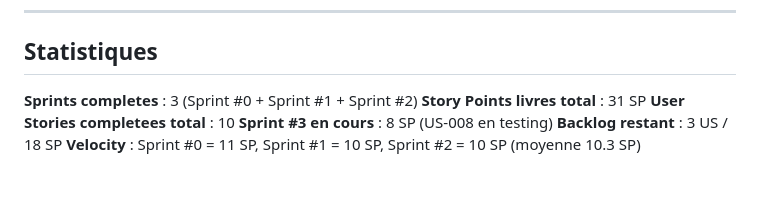
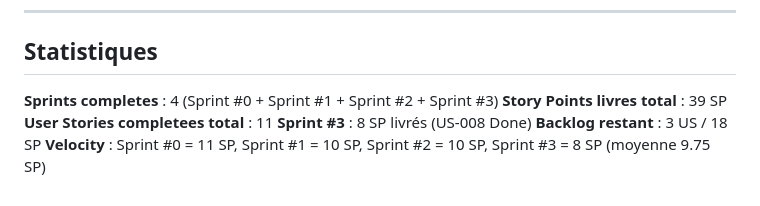
Before and after one commit to OlivierSoulie/iCollectivites, a Markdown page: artifacts/kanban-board.md, the part around the change. GitHub-like rendering.

Commit message:
Sprint #3 TERMINÉ — 8 SP, US-008 Done, artefacts finaux
Co-Authored-By: Claude Opus 4.6 (1M context) <noreply@anthropic.com>

```diff
--- a/artifacts/kanban-board.md
+++ b/artifacts/kanban-board.md
@@ -118,9 +118,9 @@ ADRs :
 
 ## Statistiques
 
-**Sprints completes** : 3 (Sprint #0 + Sprint #1 + Sprint #2)
-**Story Points livres total** : 31 SP
-**User Stories completees total** : 10
-**Sprint #3 en cours** : 8 SP (US-008 en testing)
+**Sprints completes** : 4 (Sprint #0 + Sprint #1 + Sprint #2 + Sprint #3)
+**Story Points livres total** : 39 SP
+**User Stories completees total** : 11
+**Sprint #3** : 8 SP livrés (US-008 Done)
 **Backlog restant** : 3 US / 18 SP
-**Velocity** : Sprint #0 = 11 SP, Sprint #1 = 10 SP, Sprint #2 = 10 SP (moyenne 10.3 SP)
+**Velocity** : Sprint #0 = 11 SP, Sprint #1 = 10 SP, Sprint #2 = 10 SP, Sprint #3 = 8 SP (moyenne 9.75 SP)
```
